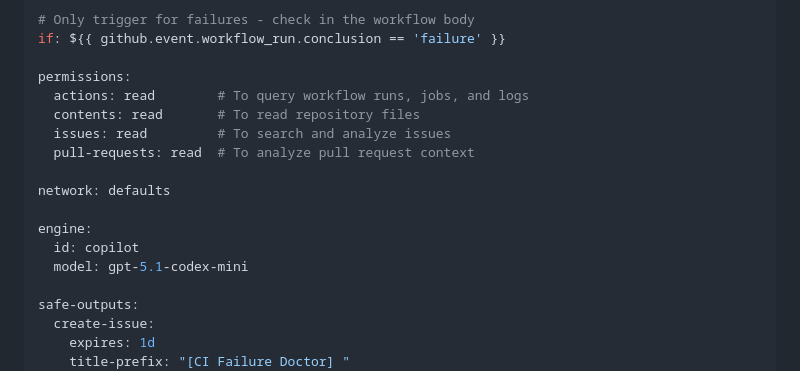
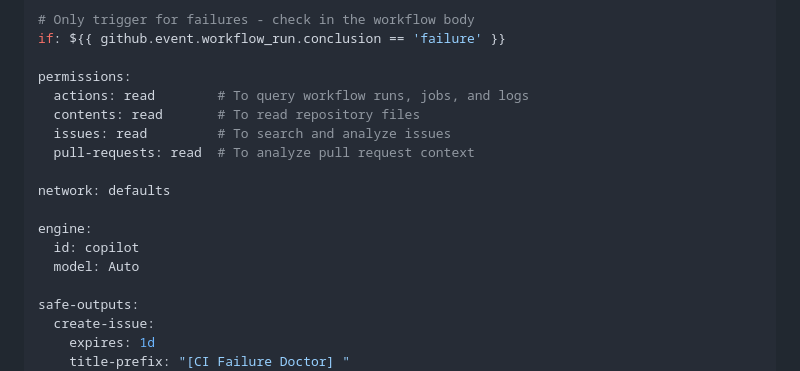
Before and after one commit to rj010899-beep/Expense-Tracker, a Markdown page: .github/workflows/ci-doctor.md, the part around the change. Drawn GitHub-style.

Commit message:
Model Change in Agent

```diff
--- a/.github/workflows/ci-doctor.md
+++ b/.github/workflows/ci-doctor.md
@@ -24,7 +24,7 @@ network: defaults
 
 engine:
   id: copilot
-  model: gpt-5.1-codex-mini
+  model: Auto
 
 safe-outputs:
   create-issue:
```
